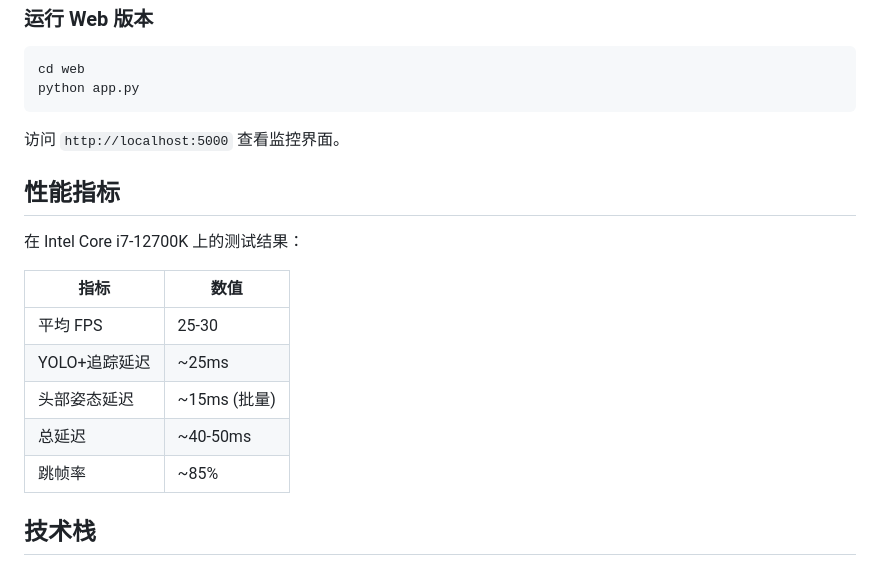
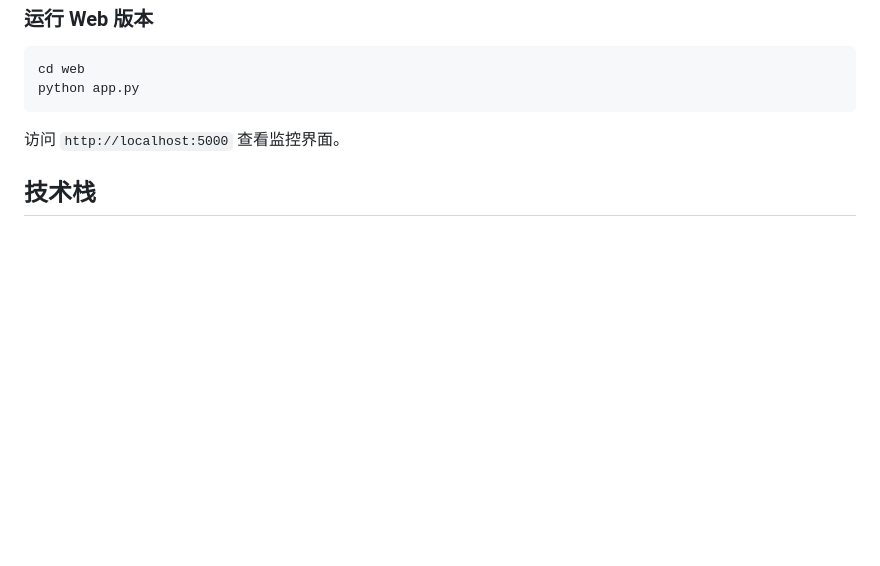
Before and after one commit to czhbot/student-focus-monitor, a Markdown page: README.md, the part around the change. Rendered like a GitHub page; blank space fills up the shorter version.

Commit message:
Remove performance metrics section from README

```diff
--- a/README.md
+++ b/README.md
@@ -180,18 +180,6 @@ python app.py
 
 访问 `http://localhost:5000` 查看监控界面。
 
-## 性能指标
-
-在 Intel Core i7-12700K 上的测试结果：
-
-| 指标 | 数值 |
-|------|------|
-| 平均 FPS | 25-30 |
-| YOLO+追踪延迟 | ~25ms |
-| 头部姿态延迟 | ~15ms (批量) |
-| 总延迟 | ~40-50ms |
-| 跳帧率 | ~85% |
-
 ## 技术栈
 
 - **目标检测**: YOLO11-Pose (Ultralytics)
```
